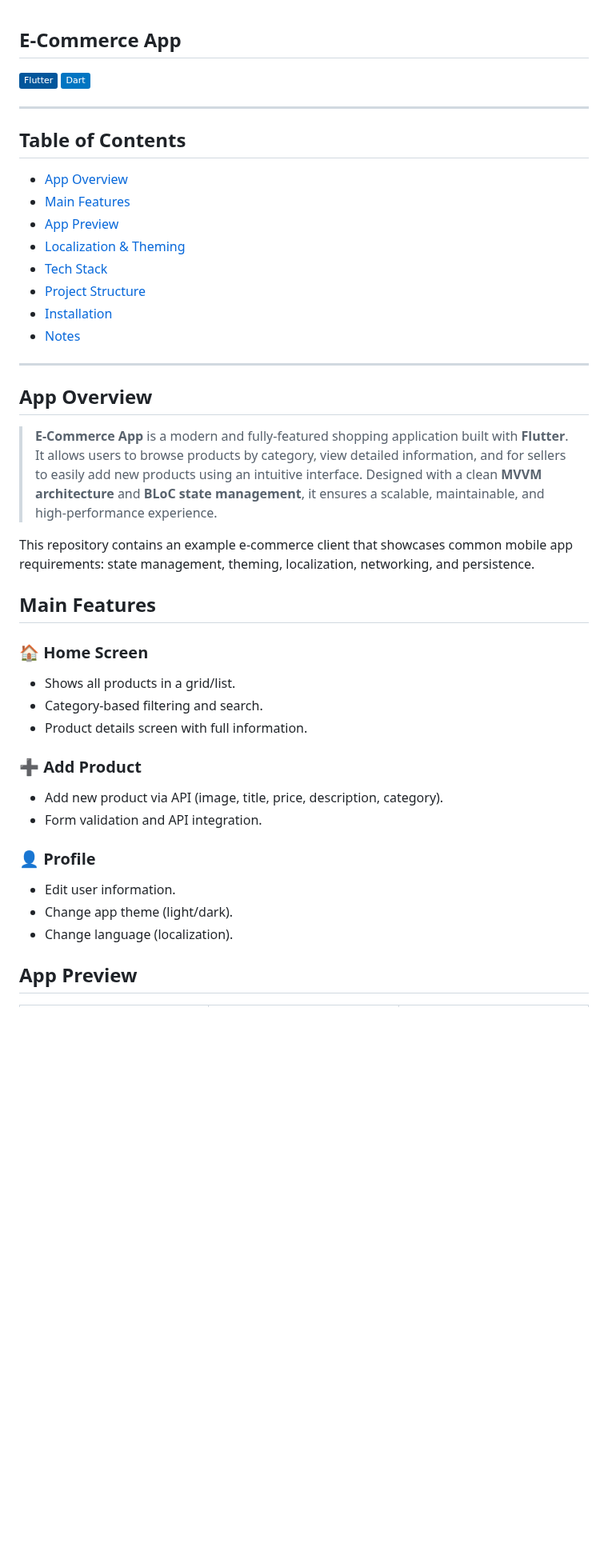
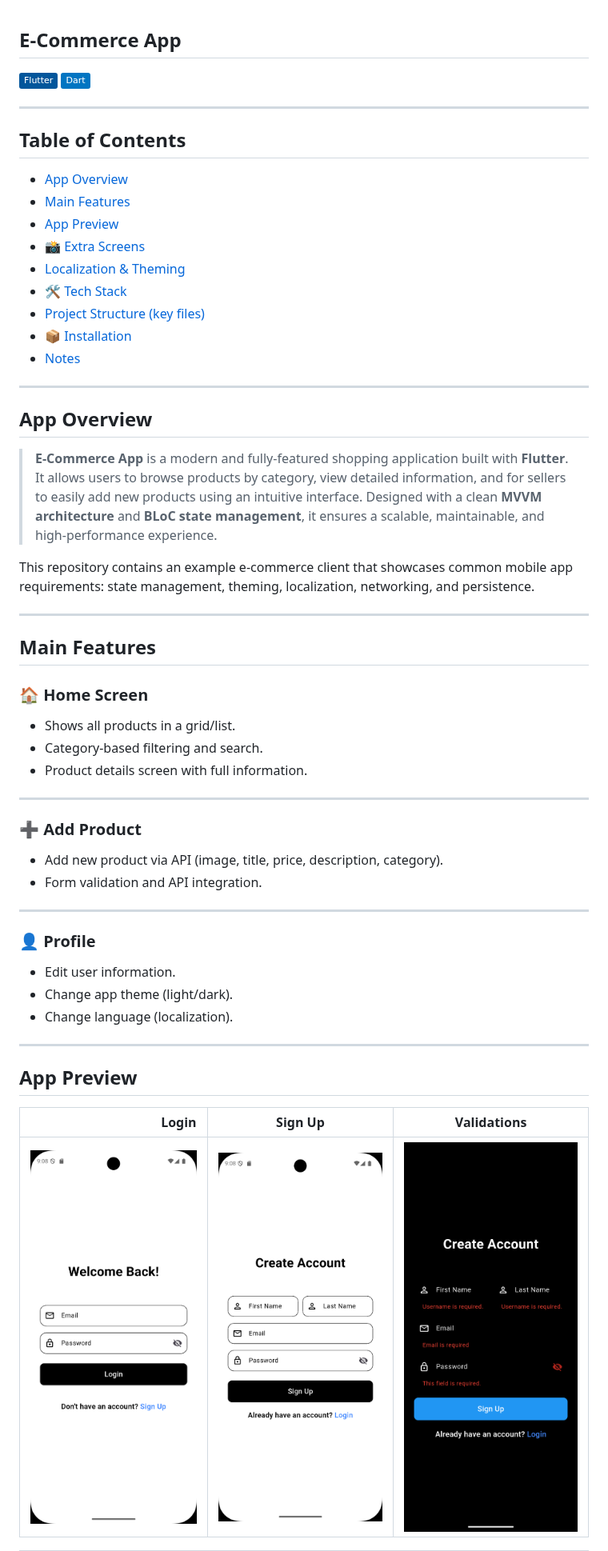
Before and after one commit to KarimTamer74/nti-e-commerce, a Markdown page: README.md, the part around one of its changes. Shown at 80% size. GitHub-like rendering; badges without logos; blank space fills up the shorter version.

Commit message:
Improve README formatting and add extra sections
Updated README to enhance formatting and add sections.

```diff
--- a/README.md
+++ b/README.md
@@ -6,14 +6,15 @@
 
 ## Table of Contents
 
-- [App Overview](#app-overview)
-- [Main Features](#main-features)
-- [App Preview](#app-preview)
-- [Localization & Theming](#localization--theming)
-- [Tech Stack](#tech-stack)
-- [Project Structure](#project-structure)
-- [Installation](#installation)
-- [Notes](#notes)
+* [App Overview](#app-overview)
+* [Main Features](#main-features)
+* [App Preview](#app-preview)
+* [📸 Extra Screens](#-extra-screens)
+* [Localization & Theming](#localization--theming)
+* [🛠 Tech Stack](#-tech-stack)
+* [Project Structure (key files)](#project-structure-key-files)
+* [📦 Installation](#-installation)
+* [Notes](#notes)
 
 ---
 
@@ -23,26 +24,37 @@
 > It allows users to browse products by category, view detailed information, and for sellers to easily add new products using an intuitive interface.
 > Designed with a clean **MVVM architecture** and **BLoC state management**, it ensures a scalable, maintainable, and high-performance experience.
 
-This repository contains an example e‑commerce client that showcases common mobile app requirements: state management, theming, localization, networking, and persistence.
+This repository contains an example e-commerce client that showcases common mobile app requirements: state management, theming, localization, networking, and persistence.
+
+---
 
 ## Main Features
 
 ### 🏠 Home Screen
-- Shows all products in a grid/list.
-- Category-based filtering and search.
-- Product details screen with full information.
 
+* Shows all products in a grid/list.
+* Category-based filtering and search.
+* Product details screen with full information.
+
+---
 
 ### ➕ Add Product
-- Add new product via API (image, title, price, description, category).
-- Form validation and API integration.
 
+* Add new product via API (image, title, price, description, category).
+* Form validation and API integration.
+
+---
 
 ### 👤 Profile
-- Edit user information.
-- Change app theme (light/dark).
-- Change language (localization).
 
+* Edit user information.
+* Change app theme (light/dark).
+* Change language (localization).
+
+---
 
 ## App Preview
+|                  Login                    |                       Sign Up                        |                     Validations                     |
+| ----------------------------------------: | :-----------------------------------------------------: | :---------------------------------------------: |
+| ![Home Preview](app_shots/login_light.png) | ![Add Product Preview](app_shots/sign_up_light.png) | ![Profile Preview](app_shots/validations_dark.png) |
 
```
Also changed, not shown: other parts of README.md (+43 -33 lines).
